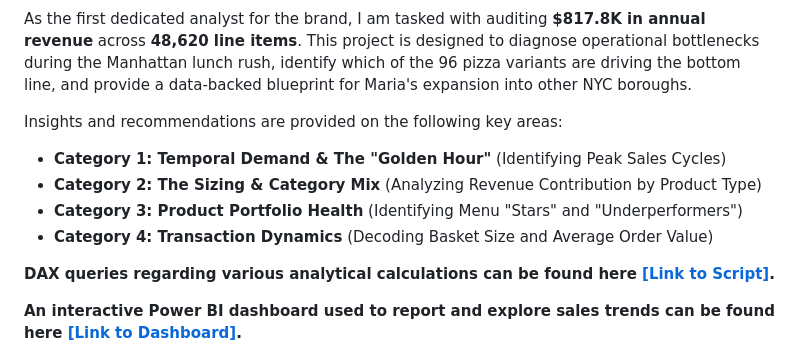
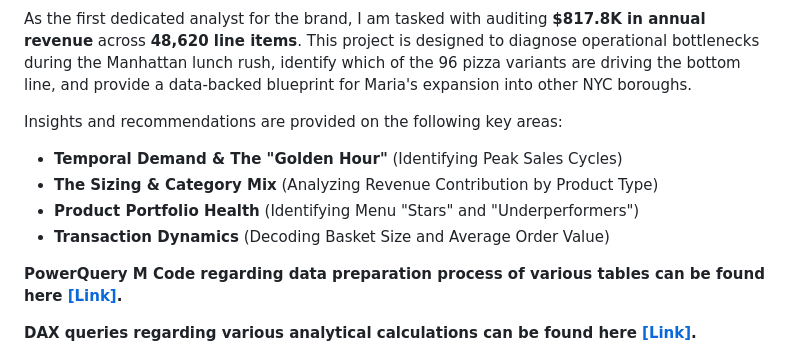
Before and after one commit to mehedibhai101/Annual_Sales_Analytics_Report, a Markdown page: README.md, the part around one of its changes. Rendered like a GitHub page.

```diff
--- a/README.md
+++ b/README.md
@@ -6,12 +6,12 @@ As the first dedicated analyst for the brand, I am tasked with auditing **$817.8
 
 Insights and recommendations are provided on the following key areas:
 
-* **Category 1: Temporal Demand & The "Golden Hour"** (Identifying Peak Sales Cycles)
-* **Category 2: The Sizing & Category Mix** (Analyzing Revenue Contribution by Product Type)
-* **Category 3: Product Portfolio Health** (Identifying Menu "Stars" and "Underperformers")
-* **Category 4: Transaction Dynamics** (Decoding Basket Size and Average Order Value)
+* **Temporal Demand & The "Golden Hour"** (Identifying Peak Sales Cycles)
+* **The Sizing & Category Mix** (Analyzing Revenue Contribution by Product Type)
+* **Product Portfolio Health** (Identifying Menu "Stars" and "Underperformers")
+* **Transaction Dynamics** (Decoding Basket Size and Average Order Value)
 
-**DAX queries regarding various analytical calculations can be found here [[Link to Script]](https://www.google.com/search?q=%23).**
+**PowerQuery M Code regarding data preparation process of various tables can be found here [[Link]](https://github.com/mehedibhai101/Annual_Sales_Analytics_Report/tree/main/Data%20Cleaning).**
 
-**An interactive Power BI dashboard used to report and explore sales trends can be found here [[Link to Dashboard]](https://www.google.com/search?q=%23).**
+**DAX queries regarding various analytical calculations can be found here [[Link]](https://github.com/mehedibhai101/Annual_Sales_Analytics_Report/tree/main/DAX%20Calculations).**
 
```
Also changed, not shown: other parts of README.md (+1 -1 lines).
